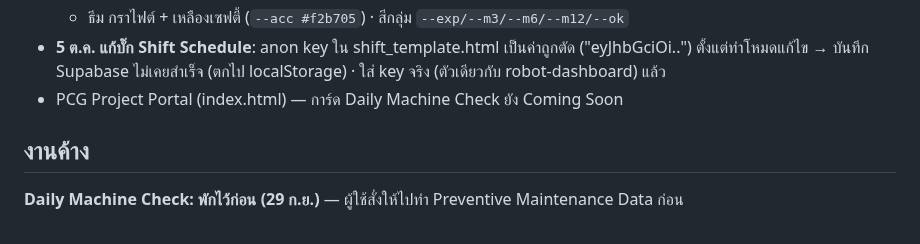
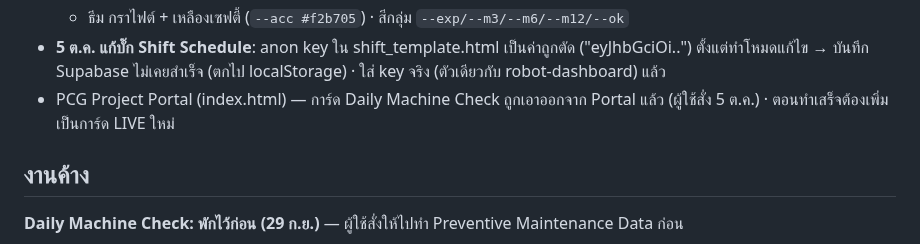
Before and after one commit to Sttonnn/robot-report, a Markdown page: CLAUDE.md, the part around one of its changes. Rendered like a GitHub page.

Commit message:
Portal: remove Daily Machine Check coming-soon section
Co-Authored-By: Claude Opus 5.5 <noreply@anthropic.com>
Claude-Session: https://claude.ai/code/session_01LJ4DK5o86mUtKjTRX2X5sC

```diff
--- a/CLAUDE.md
+++ b/CLAUDE.md
@@ -77,7 +77,7 @@ repo `sttonnn/robot-report` คือที่รวมทุก Dashboard (ต
     - ข้อมูลจริง (Rev.01) ช่วง 07/69–06/70 = 93 คัน (PPT เดิม 26) เพราะ Rev.01 ตั้งหมดสัญญา 67 คันเป็น 31 ธ.ค. 2569
   - ธีม กราไฟต์ + เหลืองเซฟตี้ (`--acc #f2b705`) · สีกลุ่ม `--exp/--m3/--m6/--m12/--ok`
 - **5 ต.ค. แก้บั๊ก Shift Schedule**: anon key ใน shift_template.html เป็นค่าถูกตัด ("eyJhbGciOi..") ตั้งแต่ทำโหมดแก้ไข → บันทึก Supabase ไม่เคยสำเร็จ (ตกไป localStorage) · ใส่ key จริง (ตัวเดียวกับ robot-dashboard) แล้ว
-- PCG Project Portal (index.html) — การ์ด Daily Machine Check ยัง Coming Soon
+- PCG Project Portal (index.html) — การ์ด Daily Machine Check ถูกเอาออกจาก Portal แล้ว (ผู้ใช้สั่ง 5 ต.ค.) · ตอนทำเสร็จต้องเพิ่มเป็นการ์ด LIVE ใหม่
 
 ## งานค้าง
 **Daily Machine Check: พักไว้ก่อน (29 ก.ย.)** — ผู้ใช้สั่งให้ไปทำ Preventive Maintenance Data ก่อน
```
Also changed, not shown: other parts of CLAUDE.md (+1 -1 lines).
